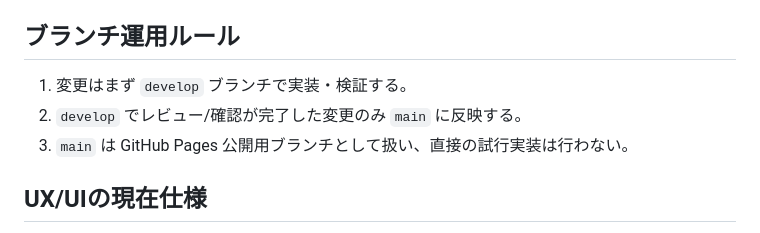
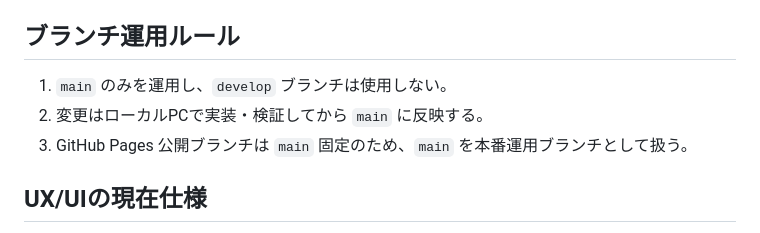
Before and after one commit to u10-github/FGC-TODO-2026-02-17, a Markdown page: README.md, the part around the change. GitHub-like rendering.

Commit message:
docs: update branch strategy to main-only

```diff
--- a/README.md
+++ b/README.md
@@ -50,9 +50,9 @@ npm run ab:close
 - GitHub Pages の公開ブランチは `main` 固定です。
 
 ## ブランチ運用ルール
-1. 変更はまず `develop` ブランチで実装・検証する。
-2. `develop` でレビュー/確認が完了した変更のみ `main` に反映する。
-3. `main` は GitHub Pages 公開用ブランチとして扱い、直接の試行実装は行わない。
+1. `main` のみを運用し、`develop` ブランチは使用しない。
+2. 変更はローカルPCで実装・検証してから `main` に反映する。
+3. GitHub Pages 公開ブランチは `main` 固定のため、`main` を本番運用ブランチとして扱う。
 
 ## UX/UIの現在仕様
 - メイン表示はアクティブタスク中心（完了タスクは折りたたみアーカイブ）。
```
